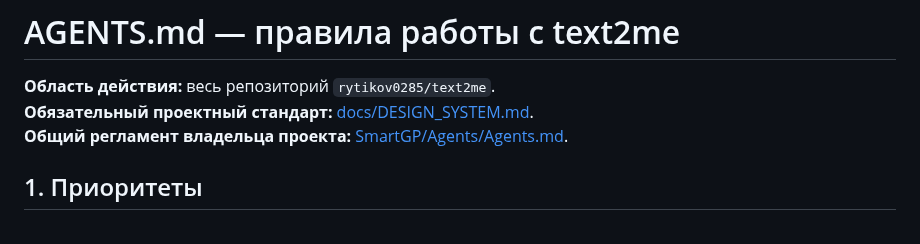
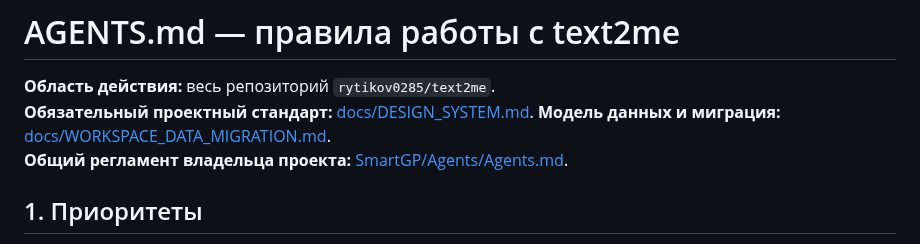
Before and after one commit to rytikov0285/text2me, a Markdown page: AGENTS.md, the part around the change. Rendered like a GitHub page.

Commit message:
Link workspace data migration rules from AGENTS

```diff
--- a/AGENTS.md
+++ b/AGENTS.md
@@ -2,6 +2,7 @@
 
 **Область действия:** весь репозиторий `rytikov0285/text2me`.
 **Обязательный проектный стандарт:** [docs/DESIGN_SYSTEM.md](docs/DESIGN_SYSTEM.md).
+**Модель данных и миграция:** [docs/WORKSPACE_DATA_MIGRATION.md](docs/WORKSPACE_DATA_MIGRATION.md).
 **Общий регламент владельца проекта:** [SmartGP/Agents/Agents.md](https://github.com/rytikov0285/SmartGP/blob/main/Agents/Agents.md).
 
 ## 1. Приоритеты
```
